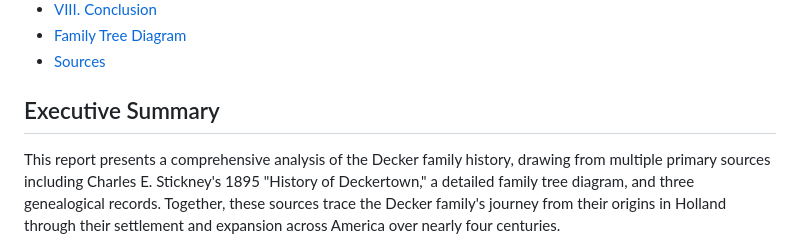
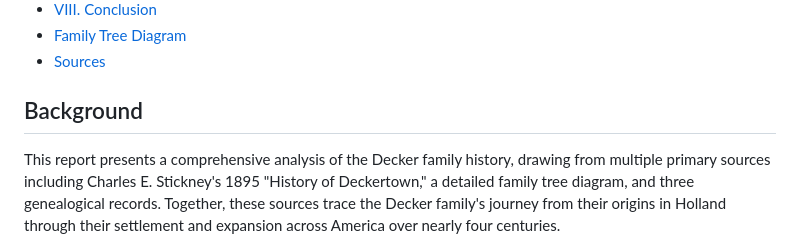
Before and after one commit to Deck-J/Decker-genealogy, a Markdown page: README.md, the part around the change. GitHub-like rendering.

```diff
--- a/README.md
+++ b/README.md
@@ -13,7 +13,7 @@
 - [Family Tree Diagram](#family-tree-diagram)
 - [Sources](#sources)
 
-## Executive Summary
+## Background
 
 This report presents a comprehensive analysis of the Decker family history, drawing from multiple primary sources including Charles E. Stickney's 1895 "History of Deckertown," a detailed family tree diagram, and three genealogical records. Together, these sources trace the Decker family's journey from their origins in Holland through their settlement and expansion across America over nearly four centuries.
 
```
